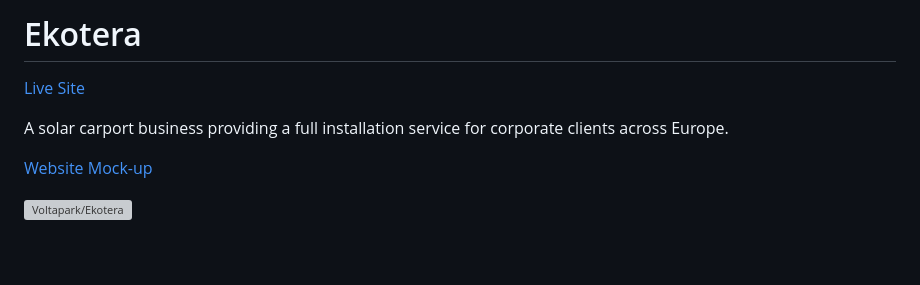
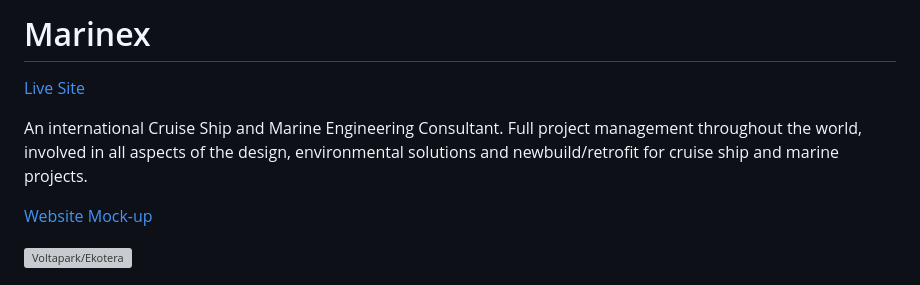
Before and after one commit to estii20/marinex, a Markdown page: README.md, the part around the change. Rendered like a GitHub page; blank space fills up the shorter version; grey boxes are pictures that could not be loaded.

Commit message:
Add title and update the business scope of the client in the README.md file

```diff
--- a/README.md
+++ b/README.md
@@ -1,8 +1,8 @@
-# Ekotera
+# Marinex
 
 [Live Site](https://estii20.github.io/marinex/index.html)
 
-A solar carport business providing a full installation service for corporate clients across Europe.
+An international Cruise Ship and Marine Engineering Consultant. Full project management throughout the world, involved in all aspects of the design, environmental solutions and newbuild/retrofit for cruise ship and marine projects.
 
 [Website Mock-up](https://ui.dev/amiresponsive?url=https://estii20.github.io/marinex/index.html)
 
```
